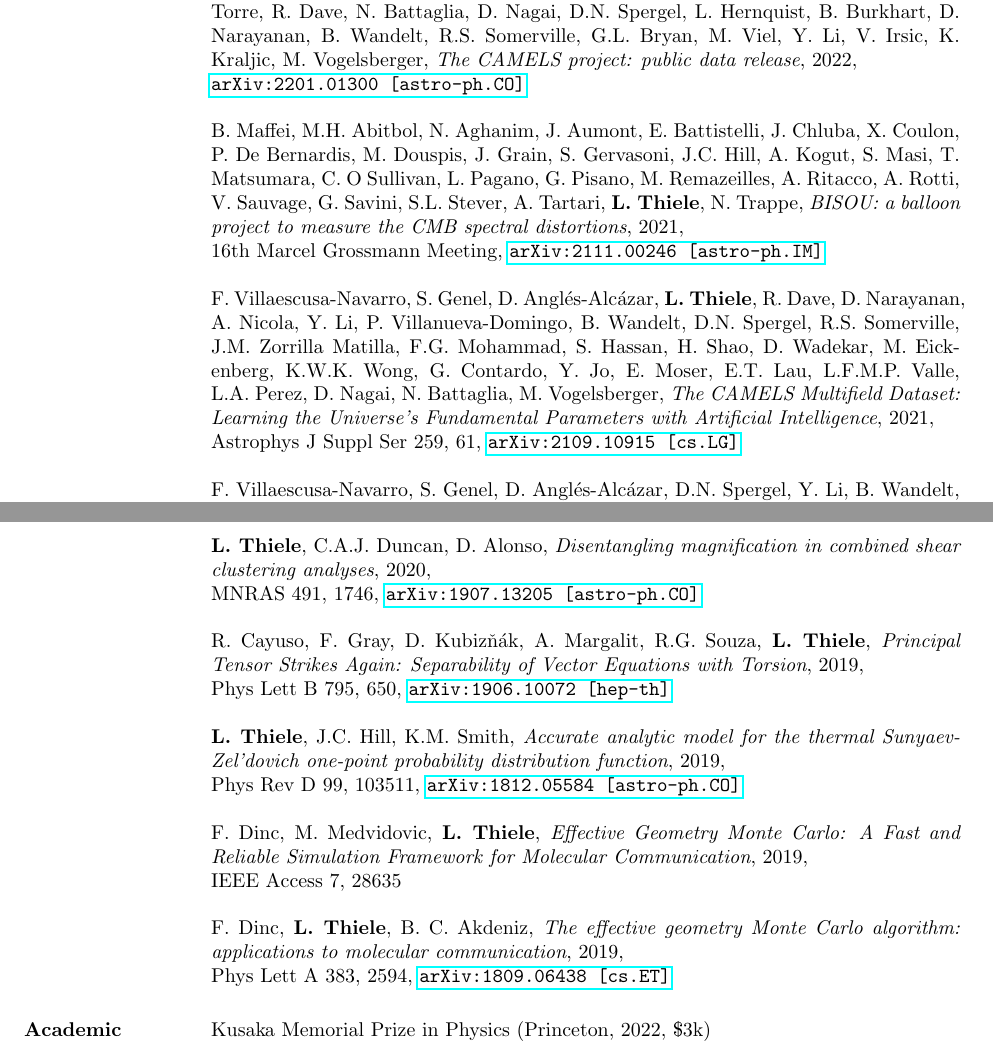
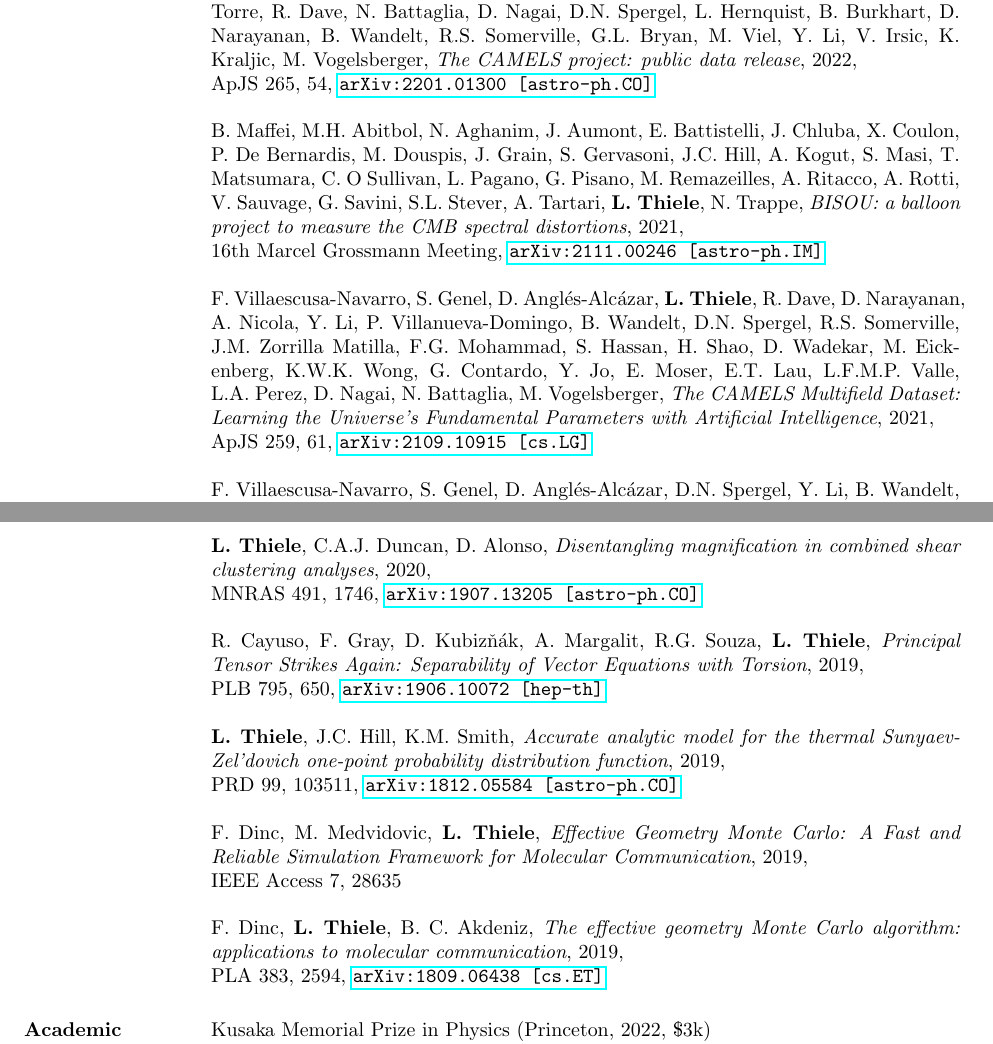
Before and after one commit to leanderthiele/leanderthiele.github.io, a LaTeX CV (tex/cv.tex, which reads tex/publications.tex): two parts of pages 2 and 3 of 3, joined at a grey line, cut so that both start at the same text. The pictures show the PDF file data/cv.pdf that the author committed with the source.

Commit message:
small things in cv

```diff
--- a/tex/publications.tex
+++ b/tex/publications.tex
@@ -43,7 +44,7 @@ F. Villaescusa-Navarro, L. Hernquist, M. Vogelsberger, D. Angl\'es-Alc\'azar,
 F. Marinacci,
 \emph{Percent-level constraints on baryonic feedback with spectral distortion
       measurements}, 2022,\\
-Phys Rev D 105, 083505,
+PRD 105, 083505,
 \href{https://arxiv.org/abs/2201.01663}{\mbox{\texttt{arXiv:2201.01663 [astro-ph.CO]}}}
 
 \newpage
@@ -67,6 +68,7 @@ R. Dave, N. Battaglia, D. Nagai, D.N. Spergel, L. Hernquist, B. Burkhart,
 D. Narayanan, B. Wandelt, R.S. Somerville, G.L. Bryan, M. Viel, Y. Li, V. Irsic,
 K. Kraljic, M. Vogelsberger,
 \emph{The CAMELS project: public data release}, 2022,\\
+ApJS 265, 54,
 \href{https://arxiv.org/abs/2201.01300}{\mbox{\texttt{arXiv:2201.01300 [astro-ph.CO]}}}
 
 B. Maffei, M.H. Abitbol, N. Aghanim, J. Aumont, E. Battistelli, J. Chluba,
@@ -85,7 +87,7 @@ H. Shao, D. Wadekar, M. Eickenberg, K.W.K. Wong, G. Contardo, Y. Jo, E. Moser,
 E.T. Lau, L.F.M.P. Valle, L.A.~Perez, D. Nagai, N. Battaglia, M. Vogelsberger,
 \emph{The CAMELS Multifield Dataset: Learning the Universe's Fundamental
       Parameters with Artificial Intelligence}, 2021,\\
-Astrophys J Suppl Ser 259, 61,
+ApJS 259, 61,
 \href{https://arxiv.org/abs/2109.10915}{\mbox{\texttt{arXiv:2109.10915 [cs.LG]}}}
 
 F. Villaescusa-Navarro, S. Genel, D. Angl\'es-Alc\'azar, D.N. Spergel, Y. Li,
@@ -104,13 +106,13 @@ D. Narayanan, R. Dave, M.~Vogelsberger,
 {\bf L. Thiele}, Y. Guan, J.C. Hill, A. Kosowsky, D.N. Spergel,
 \emph{Can small-scale baryon inhomogeneities resolve the Hubble tension?
       An investigation with ACT DR4}, 2021,\\
-Phys Rev D 104, 063535,
+PRD 104, 063535,
 \href{https://arxiv.org/abs/2105.03003}{\mbox{\texttt{arXiv:2105.03003 [astro-ph.CO]}}}
 
 {\bf L. Thiele}, J.C. Hill, K.M. Smith,
 \emph{Accurate Analytic Model for the Weak Lensing Convergence One-Point Probability
       Distribution Function and its Auto-Covariance}, 2020,\\
-Phys Rev D 102, 123545,
+PRD 102, 123545,
 \href{https://arxiv.org/abs/2009.06547}{\mbox{\texttt{arXiv:2009.06547 [astro-ph.CO]}}}
 
 {\bf L. Thiele}, F. Villaescusa-Navarro, D.N. Spergel, D. Nelson, A. Pillepich,
@@ -134,12 +136,12 @@ MNRAS 491, 1746,
 
 R. Cayuso, F. Gray, D. Kubiz\v{n}\'{a}k, A. Margalit, R.G. Souza, {\bf L. Thiele},
 \emph{Principal Tensor Strikes Again: Separability of Vector Equations with Torsion}, 2019,\\
-Phys Lett B 795, 650,
+PLB 795, 650,
 \href{https://arxiv.org/abs/1906.10072}{\mbox{\texttt{arXiv:1906.10072 [hep-th]}}}
 
 {\bf L. Thiele}, J.C. Hill, K.M. Smith, \emph{Accurate analytic model for the thermal
 Sunyaev-Zel'dovich one-point probability distribution function}, 2019,\\
-Phys Rev D 99, 103511,
+PRD 99, 103511,
 \href{https://arxiv.org/abs/1812.05584}{\mbox{\texttt{arXiv:1812.05584 [astro-ph.CO]}}}
 
 F. Dinc, M. Medvidovic, {\bf L. Thiele}, \emph{Effective Geometry Monte Carlo: A Fast and
@@ -148,5 +150,5 @@ IEEE Access 7, 28635
 
 F. Dinc, {\bf L. Thiele}, B. C. Akdeniz, \emph{The effective geometry Monte Carlo
 algorithm: applications to molecular communication}, 2019,\\
-Phys Lett A 383, 2594,
+PLA 383, 2594,
 \href{https://arxiv.org/abs/1809.06438}{\mbox{\texttt{arXiv:1809.06438 [cs.ET]}}}
```
Also changed, not shown: tex/cv.tex (+3 -3 lines), data/cv.pdf, tex/publications.tex (1 more changed lines), 2 other files.
